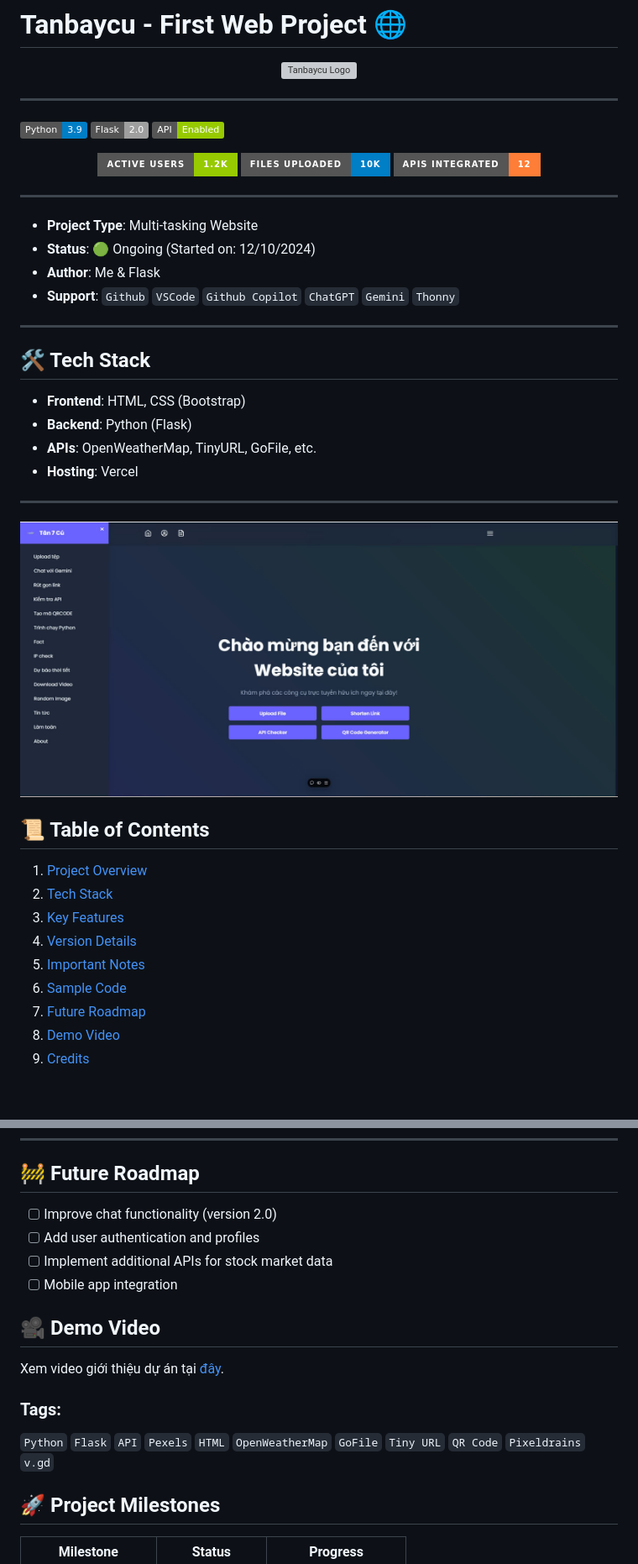
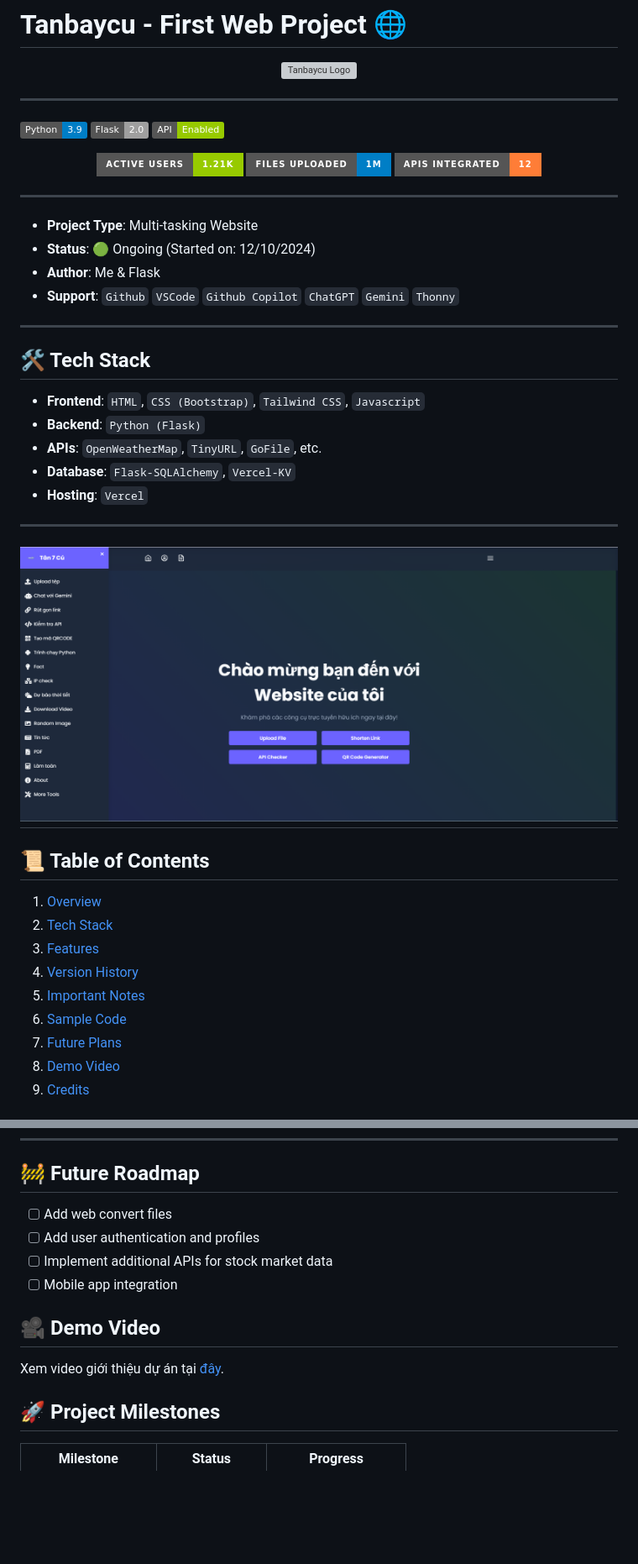
Before and after one commit to tanbaycu/tanbaycu-website, a Markdown page: README.md, 2 parts joined by grey strips. Shown: that part at 84% size. GitHub-like rendering; pictures changed too: static/mota.jpg (deleted), static/mota.png (added); badges without logos; blank space fills up the shorter version; grey boxes are pictures that could not be loaded.

```diff
--- a/README.md
+++ b/README.md
@@ -9,8 +9,8 @@
 ![Flask](https://img.shields.io/badge/Flask-2.0-lightgrey)
 ![API](https://img.shields.io/badge/API-Enabled-green)
 <p align="center">
-  <img src="https://img.shields.io/badge/Active%20Users-1.2k-green?style=for-the-badge">
-  <img src="https://img.shields.io/badge/Files%20Uploaded-10k-blue?style=for-the-badge">
+  <img src="https://img.shields.io/badge/Active%20Users-1.21k-green?style=for-the-badge">
+  <img src="https://img.shields.io/badge/Files%20Uploaded-1m-blue?style=for-the-badge">
   <img src="https://img.shields.io/badge/APIs%20Integrated-12-orange?style=for-the-badge">
 </p>
 
@@ -23,20 +23,22 @@
 ---
 ## 🛠️ Tech Stack
 
-- **Frontend**: HTML, CSS (Bootstrap)
-- **Backend**: Python (Flask)
-- **APIs**: OpenWeatherMap, TinyURL, GoFile, etc.
-- **Hosting**: Vercel
+- **Frontend**: `HTML`, `CSS (Bootstrap)`, `Tailwind CSS`, `Javascript`
+- **Backend**: `Python (Flask)`
+- **APIs**: `OpenWeatherMap`, `TinyURL`, `GoFile`, etc.
+- **Database**: `Flask-SQLAlchemy`, `Vercel-KV`
+- **Hosting**: `Vercel`
 ---
-![Chào em](static/mota.jpg)
+![Chào em](static/mota.png)
+---
 ## 📜 Table of Contents
-1. [Project Overview](#tanbaycu---first-web-project-🌐)
+1. [Overview](#tanbaycu---first-web-project-🌐)
 2. [Tech Stack](#🛠️-tech-stack)
-3. [Key Features](#🚀-key-features)
-4. [Version Details](#🛠️-version-details)
+3. [Features](#🚀-key-features)
+4. [Version History](#🛠️-version-details)
 5. [Important Notes](#ℹ️-important-notes)
 6. [Sample Code](#👨‍💻-sample-code)
-7. [Future Roadmap](#🚧-future-roadmap)
+7. [Future Plans](#🚧-future-roadmap)
 8. [Demo Video](#🎥-demo-video)
 9. [Credits](#🙏-credits)
 
@@ -124,7 +125,7 @@ Thank you for visiting **my website**. Stay tuned for future updates and new fea
 
 ## 🚧 Future Roadmap
 
-- [ ] Improve chat functionality (version 2.0)
+- [ ] Add web convert files
 - [ ] Add user authentication and profiles
 - [ ] Implement additional APIs for stock market data
 - [ ] Mobile app integration
@@ -134,9 +135,6 @@ Thank you for visiting **my website**. Stay tuned for future updates and new fea
 Xem video giới thiệu dự án tại [đây](https://player.vimeo.com/video/1021034750?badge=0&autopause=0&player_id=0&app_id=58479).
 
 
-
-### Tags:
-`Python` `Flask` `API` `Pexels` `HTML` `OpenWeatherMap` `GoFile` `Tiny URL` `QR Code` `Pixeldrains` `v.gd`
 
 
 ## 🚀 Project Milestones
```
Also changed, not shown: other parts of README.md (+28 -35 lines), 12 other files.
